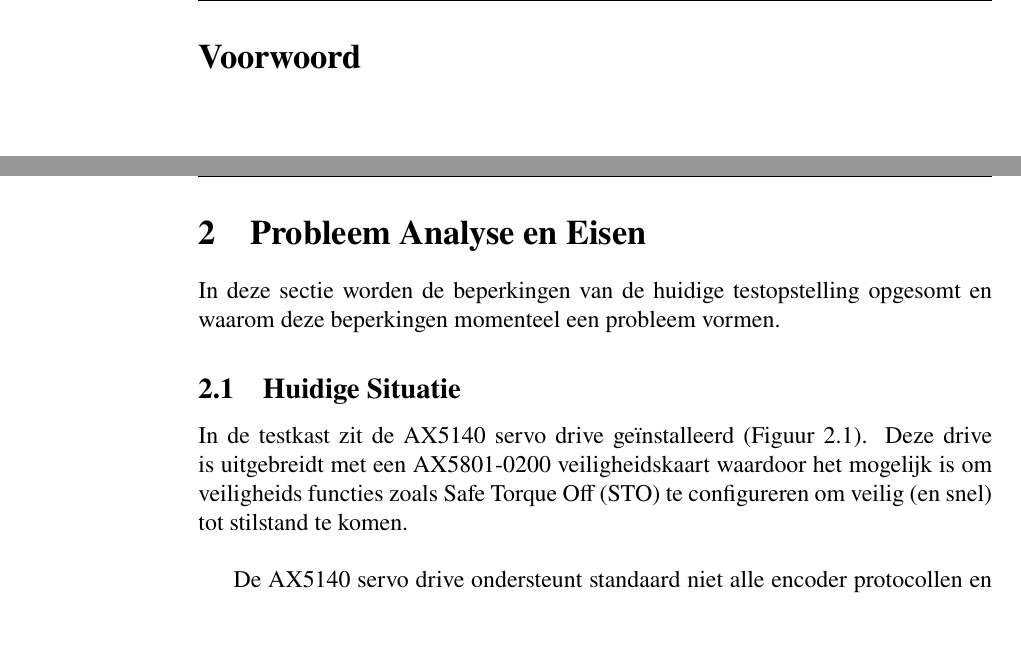
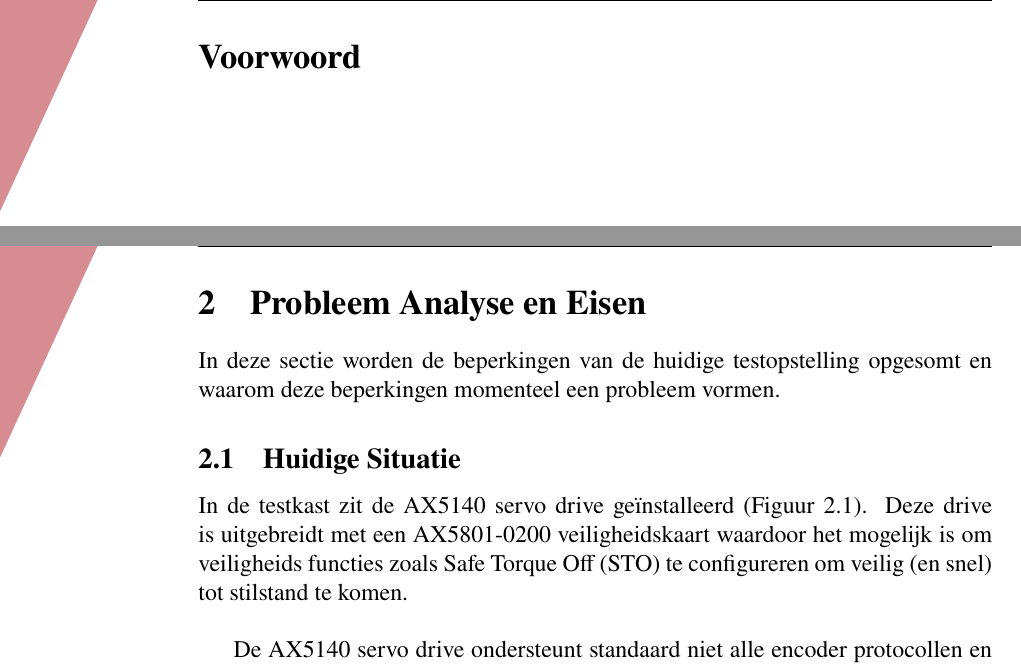
Before and after one commit to stormceesie/VsmRender, a LaTeX document (AfstudeerVerslag.tex, which reads ProbleemAnalyseEnEisen.tex): two parts of pages 2 and 10 of 19, joined at a grey line, cut so that both start at the same text, the shorter picture padded with empty space. Compiled offline with pdfLaTeX.

Commit message:
Mooi hoekje rechts bovenin

```diff
--- a/AfstudeerVerslag.tex
+++ b/AfstudeerVerslag.tex
@@ -1,7 +1,7 @@
-\documentclass[12pt, letterpaper]{article}
+\documentclass[12pt, letterpaper, final]{article}
 
 \usepackage[a4paper, left=3.5cm,right=3.5cm,bottom=3.5cm]{geometry}
-\usepackage{graphicx}
+\usepackage[final]{graphicx}
 \graphicspath{{images/}}
 \usepackage{mathrsfs}
 \usepackage{newtxtext}
@@ -18,11 +18,26 @@
 \usepackage[toc, acronym, nomain]{glossaries-extra}
 \usepackage{attachfile}
 
+% Mooi hoekje links bovenin net als in de Voortman template
+\newcounter{pagecount}
+\AtBeginShipout{%
+	\stepcounter{pagecount} % Tel de pagina's
+	\ifnum\value{pagecount}>1 % Pas toe vanaf pagina 2
+	\AtBeginShipoutUpperLeft{%
+		\begin{tikzpicture}[remember picture, overlay]
+			\fill[customred] (current page.north west) ++(3.0cm,0) -- (current page.north west) -- ++(0,-6.5cm) -- cycle;
+		\end{tikzpicture}
+	}
+	\fi
+}
+
 \makeglossaries
 
 \pagestyle{fancy}
 
 \fancyhf{}
+
+\definecolor{customred}{HTML}{D78C91}
 
 \newenvironment{myfont}{\fontfamily{phv}\selectfont}{\par}
 
--- a/ProbleemAnalyseEnEisen.tex
+++ b/ProbleemAnalyseEnEisen.tex
@@ -4,11 +4,11 @@ In deze sectie worden de beperkingen van de huidige testopstelling opgesomt en w
 
 \subsection{Huidige Situatie}
 
-In de testkast zit de AX5140 servo drive geïnstalleerd (Figuur \ref{fig:AX5140}). Deze drive is uitgebreidt met een AX5801-0200 veiligheidskaart waardoor het mogelijk is om veiligheids functies zoals Safe Torque Off (\gls{STO}) te configureren om veilig (en snel) tot stilstand te komen.
+In de testkast zit de \gls{AX5140} servo drive geïnstalleerd (Figuur \ref{fig:AX5140}). Deze drive is uitgebreidt met een \gls{AX5801}-0200 veiligheidskaart waardoor het mogelijk is om veiligheids functies zoals Safe Torque Off (\gls{STO}) te configureren om veilig (en snel) tot stilstand te komen.
 
 \vspace{0.5cm}
 
-De AX5140 servo drive ondersteunt standaard niet alle encoder protocollen en is daarom uit uitgebreid met de AX5701 Encoder optie kaart zodat bijvoorbeeld EnDat en Hiperface encoders ook aangesloten kunnen worden.
+De \gls{AX5140} servo drive ondersteunt standaard niet alle encoder protocollen en is daarom uit uitgebreid met de \gls{AX5701} Encoder optie kaart zodat bijvoorbeeld EnDat en Hiperface encoders ook aangesloten kunnen worden.
 
 \vspace{0.5cm}
 
```
Also changed, not shown: Afkortingen.tex (+4 -0 lines).
